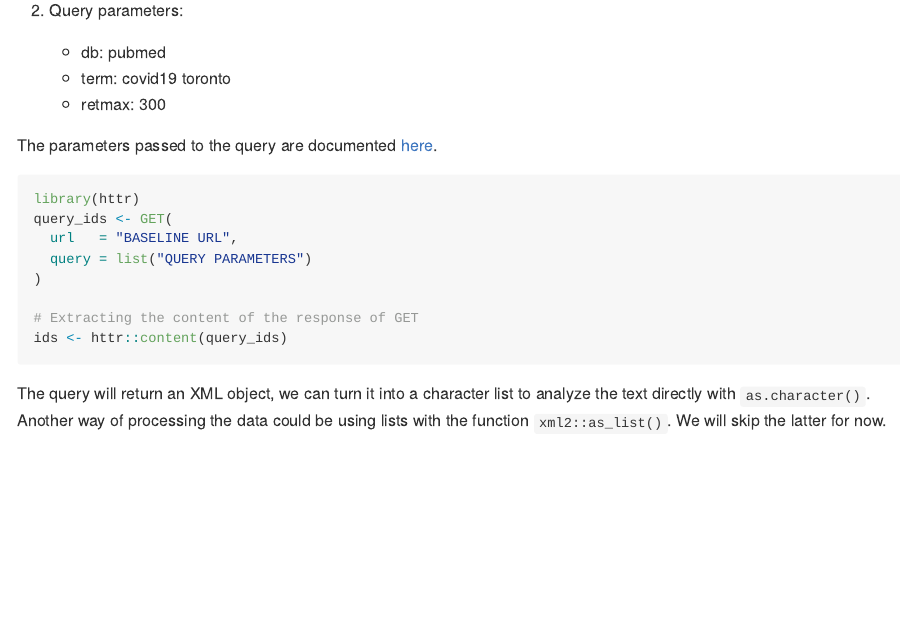
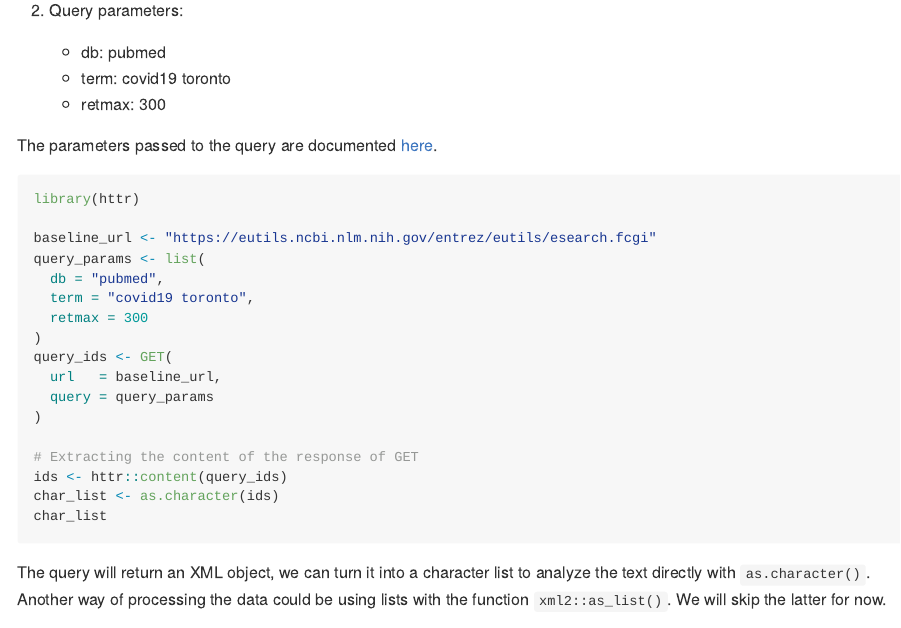
Before and after one commit to inorrr/JSC370_lab6, an R Markdown document (README.Rmd): the page in a window 1100 px wide, from 1360 px down. The pictures show the output file README.md that the author committed with the source, drawn offline in the style of GitHub.

Commit message:
finished question 2

````diff
--- a/README.Rmd
+++ b/README.Rmd
@@ -71,13 +71,22 @@ The parameters passed to the query are documented [here](https://www.ncbi.nlm.ni
 
 ```{r papers-covid-toronto, eval=FALSE}
 library(httr)
+
+baseline_url <- "https://eutils.ncbi.nlm.nih.gov/entrez/eutils/esearch.fcgi"
+query_params <- list(
+  db = "pubmed",
+  term = "covid19 toronto",
+  retmax = 300
+)
 query_ids <- GET(
-  url   = "BASELINE URL",
-  query = list("QUERY PARAMETERS")
+  url   = baseline_url,
+  query = query_params
 )
 
 # Extracting the content of the response of GET
 ids <- httr::content(query_ids)
+char_list <- as.character(ids)
+char_list
 ```
 
 The query will return an XML object, we can turn it into a character list to
````
Also changed, not shown: README.md.
